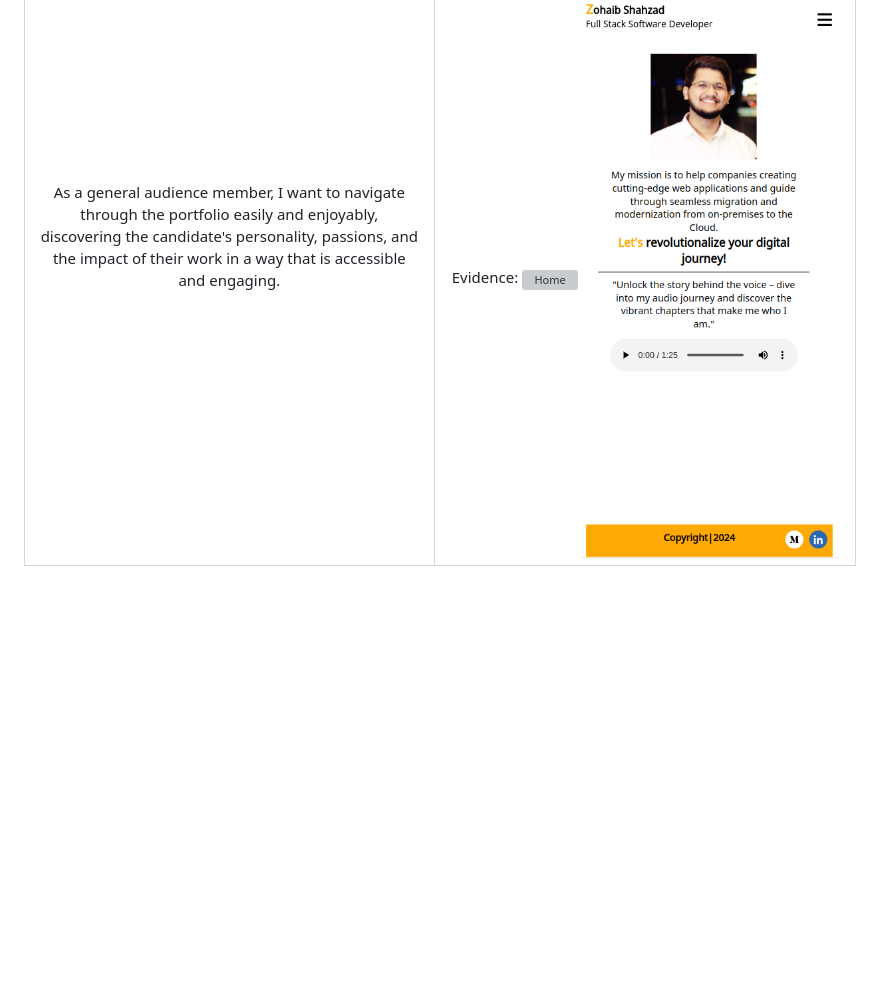
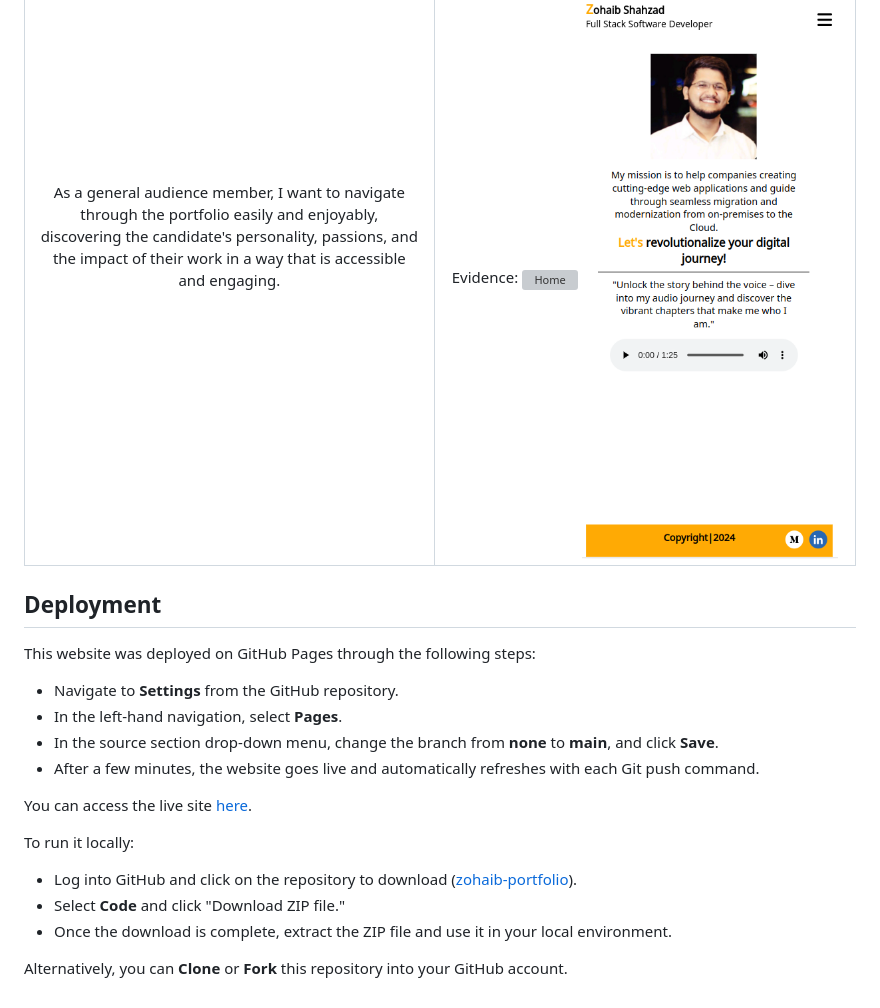
Before and after one commit to zohaibshahzadkhan/Portfolio, a Markdown page: Readme.md, the part around one of its changes. Drawn GitHub-style; blank space fills up the shorter version; grey boxes are pictures that could not be loaded.

Commit message:
:memo: Add deployment section inside readme
Add instructions how site was deployed, also add instruction how to download code and run locally

```diff
--- a/Readme.md
+++ b/Readme.md
@@ -258,3 +258,23 @@ These planned features aim to elevate the overall user experience, highlight ach
 |                                                  As a user once I contact candidate I should be notified with a thankyou message so than I know that my message has been sent.                                                   |                                                     As a visitor, I can clearly see acknowledgement message when I submit contact details  <br> <br> Evidence: ![Thankyou](assets/images/features/thankyou-desktop.png)                                                      |
 |                       As a student or aspiring professional, I want to explore the candidate's career path, learn from their experiences, and gain insights into industry trends to guide my own journey.                        |                                                                  As a student , I can find the career details on the about page     <br> <br> Evidence: ![About](assets/images/features/about-desktop.png)                                                                   |
 |      As a general audience member, I want to navigate through the portfolio easily and enjoyably, discovering the candidate's personality, passions, and the impact of their work in a way that is accessible and engaging.      | As a visitor, I can easily navigate to different site pages on different devices and find more information mentioned in candidates portfolio candidate  <br> <br> Evidence: ![Home](assets/images/features/home-desktop.png) ![Home](assets/images/features/home-mobile.png) |
+
+
+## Deployment
+
+ This website was deployed on GitHub Pages through the following steps:
+
+- Navigate to **Settings** from the GitHub repository.
+- In the left-hand navigation, select **Pages**.
+- In the source section drop-down menu, change the branch from **none** to **main**, and click **Save**.
+- After a few minutes, the website goes live and automatically refreshes with each Git push command.
+
+You can access the live site [here](https://zohaibshahzadkhan.github.io/Portfolio/).
+
+To run it locally:
+
+- Log into GitHub and click on the repository to download ([zohaib-portfolio](https://github.com/zohaibshahzadkhan/Portfolio)).
+- Select **Code** and click "Download ZIP file."
+- Once the download is complete, extract the ZIP file and use it in your local environment.
+
+Alternatively, you can **Clone** or **Fork** this repository into your GitHub account.
```
Also changed, not shown: other parts of Readme.md (+4 -4 lines).
